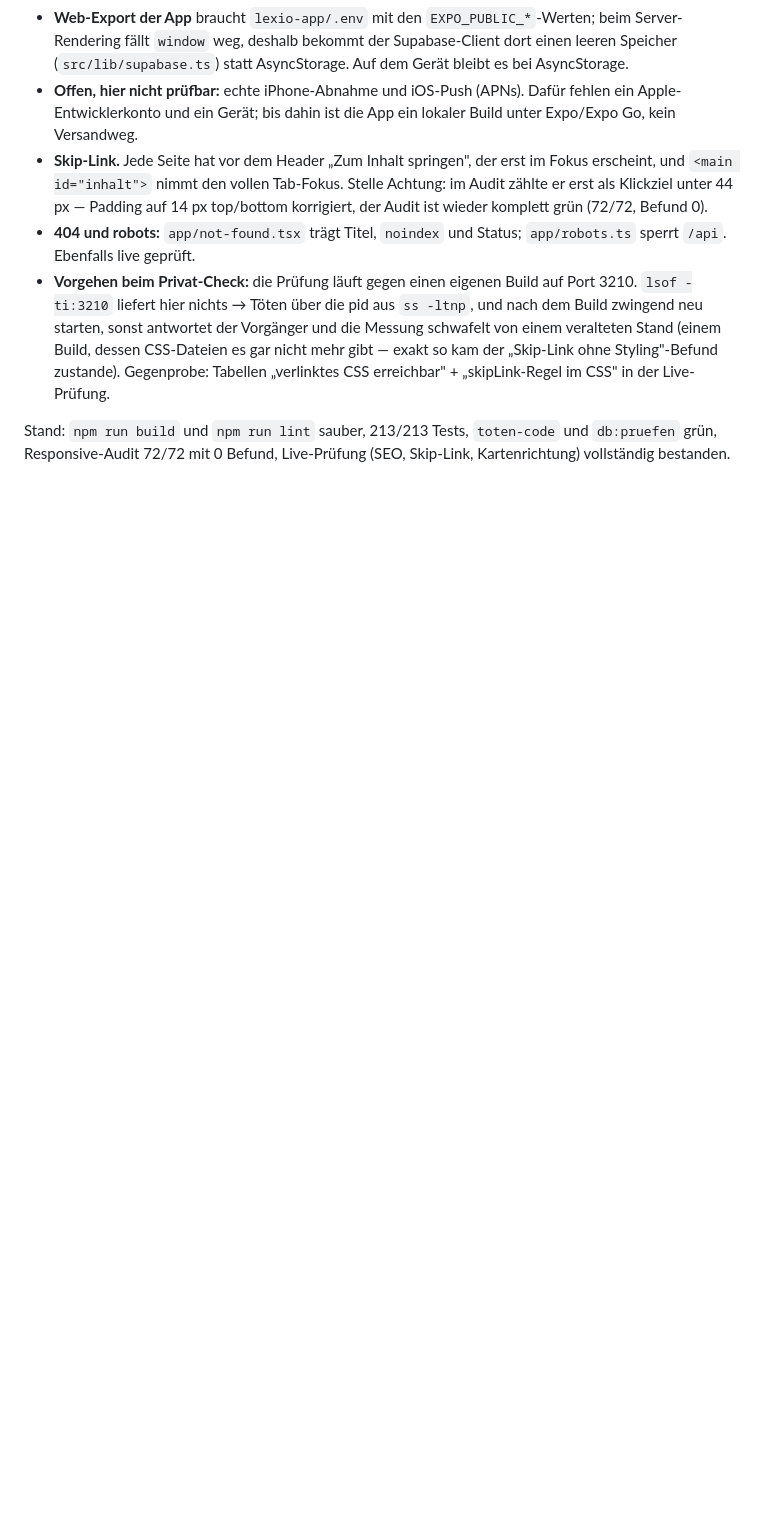
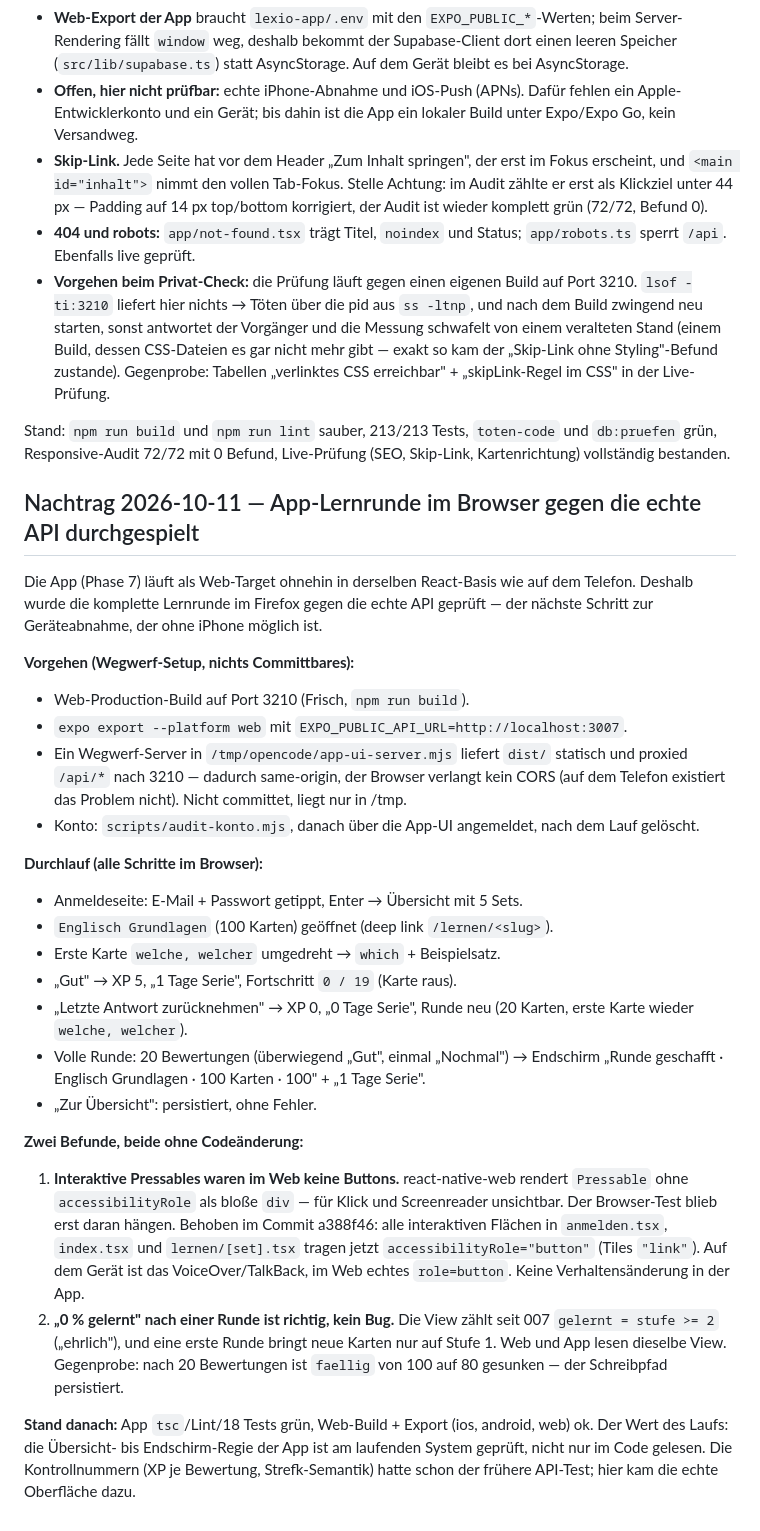
Before and after one commit to croissant1qp1-hue/lexio, a Markdown page: OFFENE-PUNKTE.md, the part around the change. GitHub-like rendering; blank space fills up the shorter version.

Commit message:
OFFENE-PUNKTE: Browser-Durchlauf der App-Lernrunde dokumentieren

```diff
--- a/OFFENE-PUNKTE.md
+++ b/OFFENE-PUNKTE.md
@@ -1008,3 +1008,55 @@ Zustand des Codes, der beim Arbeiten auffiel und nicht in den Plan gehört:
 Stand: `npm run build` und `npm run lint` sauber, 213/213 Tests,
 `toten-code` und `db:pruefen` grün, Responsive-Audit 72/72 mit 0 Befund,
 Live-Prüfung (SEO, Skip-Link, Kartenrichtung) vollständig bestanden.
+
+## Nachtrag 2026-10-11 — App-Lernrunde im Browser gegen die echte API durchgespielt
+
+Die App (Phase 7) läuft als Web-Target ohnehin in derselben React-Basis wie
+auf dem Telefon. Deshalb wurde die komplette Lernrunde im Firefox gegen die
+echte API geprüft — der nächste Schritt zur Geräteabnahme, der ohne iPhone
+möglich ist.
+
+**Vorgehen (Wegwerf-Setup, nichts Committbares):**
+
+- Web-Production-Build auf Port 3210 (Frisch, `npm run build`).
+- `expo export --platform web` mit `EXPO_PUBLIC_API_URL=http://localhost:3007`.
+- Ein Wegwerf-Server in `/tmp/opencode/app-ui-server.mjs` liefert `dist/`
+  statisch und proxied `/api/*` nach 3210 — dadurch same-origin, der Browser
+  verlangt kein CORS (auf dem Telefon existiert das Problem nicht). Nicht
+  committet, liegt nur in /tmp.
+- Konto: `scripts/audit-konto.mjs`, danach über die App-UI angemeldet,
+  nach dem Lauf gelöscht.
+
+**Durchlauf (alle Schritte im Browser):**
+
+- Anmeldeseite: E-Mail + Passwort getippt, Enter → Übersicht mit 5 Sets.
+- `Englisch Grundlagen` (100 Karten) geöffnet (deep link `/lernen/<slug>`).
+- Erste Karte `welche, welcher` umgedreht → `which` + Beispielsatz.
+- „Gut" → XP 5, „1 Tage Serie", Fortschritt `0 / 19` (Karte raus).
+- „Letzte Antwort zurücknehmen" → XP 0, „0 Tage Serie", Runde neu (20 Karten,
+  erste Karte wieder `welche, welcher`).
+- Volle Runde: 20 Bewertungen (überwiegend „Gut", einmal „Nochmal") → Endschirm
+  „Runde geschafft · Englisch Grundlagen · 100 Karten · 100" + „1 Tage Serie".
+- „Zur Übersicht": persistiert, ohne Fehler.
+
+**Zwei Befunde, beide ohne Codeänderung:**
+
+1. **Interaktive Pressables waren im Web keine Buttons.** react-native-web
+   rendert `Pressable` ohne `accessibilityRole` als bloße `div` — für Klick
+   und Screenreader unsichtbar. Der Browser-Test blieb erst daran hängen.
+   Behoben im Commit a388f46: alle interaktiven Flächen in
+   `anmelden.tsx`, `index.tsx` und `lernen/[set].tsx` tragen jetzt
+   `accessibilityRole="button"` (Tiles `"link"`). Auf dem Gerät ist das
+   VoiceOver/TalkBack, im Web echtes `role=button`. Keine Verhaltensänderung
+   in der App.
+2. **„0 % gelernt" nach einer Runde ist richtig, kein Bug.** Die View zählt
+   seit 007 `gelernt = stufe >= 2` („ehrlich"), und eine erste Runde bringt
+   neue Karten nur auf Stufe 1. Web und App lesen dieselbe View. Gegenprobe:
+   nach 20 Bewertungen ist `faellig` von 100 auf 80 gesunken — der
+   Schreibpfad persistiert.
+
+**Stand danach:** App `tsc`/Lint/18 Tests grün, Web-Build + Export (ios,
+android, web) ok. Der Wert des Laufs: die Übersicht- bis Endschirm-Regie der
+App ist am laufenden System geprüft, nicht nur im Code gelesen. Die
+Kontrollnummern (XP je Bewertung, Strefk-Semantik) hatte schon der frühere
+API-Test; hier kam die echte Oberfläche dazu.
```
